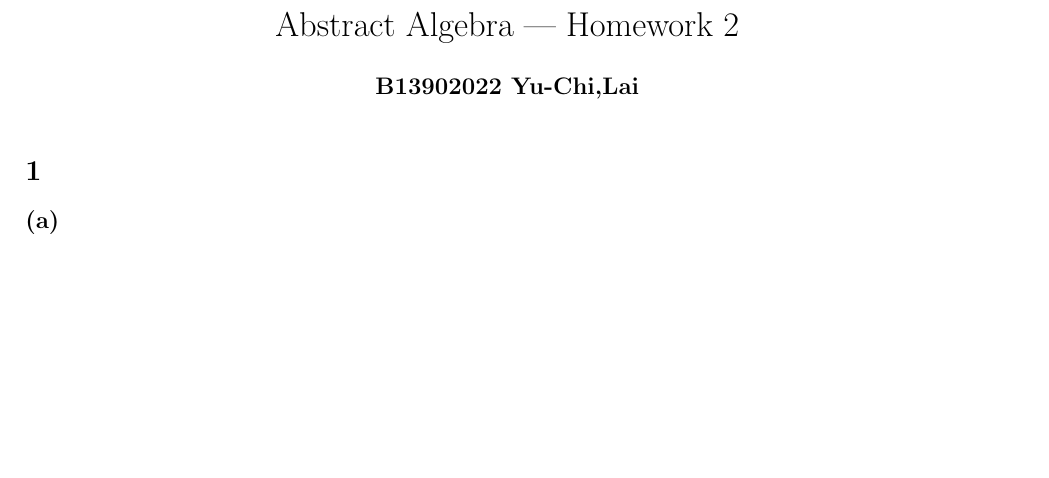
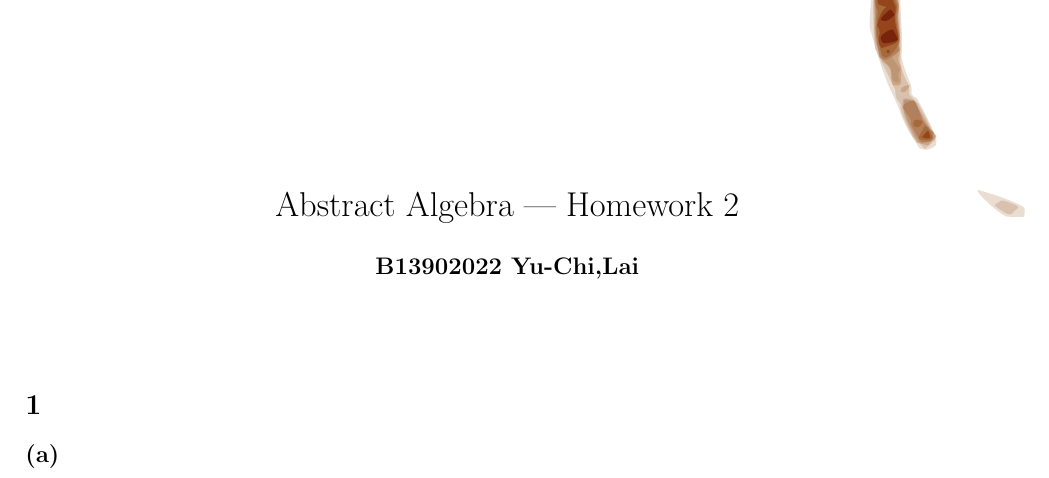
Before and after one commit to richardlaiis/NTUCSIE_homework_sophomore, a LaTeX problem sheet (algebra2/hw2/yorushika.tex): part of page 1 of 2, cut so that both start at the same text, the shorter picture padded with empty space. Compiled offline with pdfLaTeX.

Commit message:
add cafe stain

```diff
--- a/algebra2/hw2/yorushika.tex
+++ b/algebra2/hw2/yorushika.tex
@@ -46,7 +46,7 @@
 
 \maketitle
 
-% \coffeestainB{0.6}{0.8}{30}{10cm}{15cm}
+\coffeestainB{0.6}{0.8}{30}{10cm}{15cm}
 \section{}
 \subsection*{(a)}
 By the tower law, $[K:\mathbb{R}]=[K:\mathbb{C}][\mathbb{C}:\mathbb{R}]=2^{a+1}m$. Let $L$ be the Galois closure of $K$ over $\mathbb{R}$. Set $G=\mathrm{Gal}(L/\mathbb{R})$, so $|G|=[L:\mathbb{R}]$. It's obvious that $|G|=2^bm'$ for some $b\le a, m'|m, \text{m' is odd}$ (also by tower law).
```
Also changed, not shown: algebra2/hw2/yorushika.pdf.
